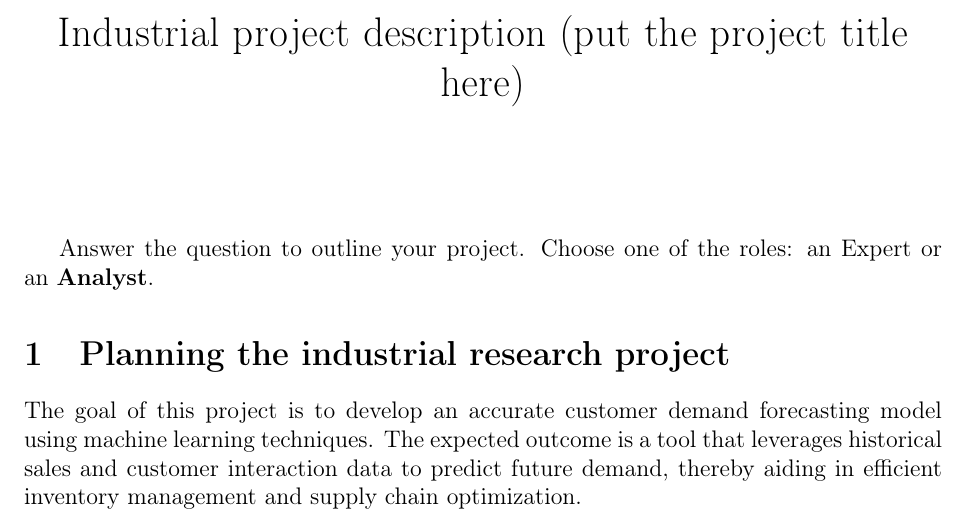
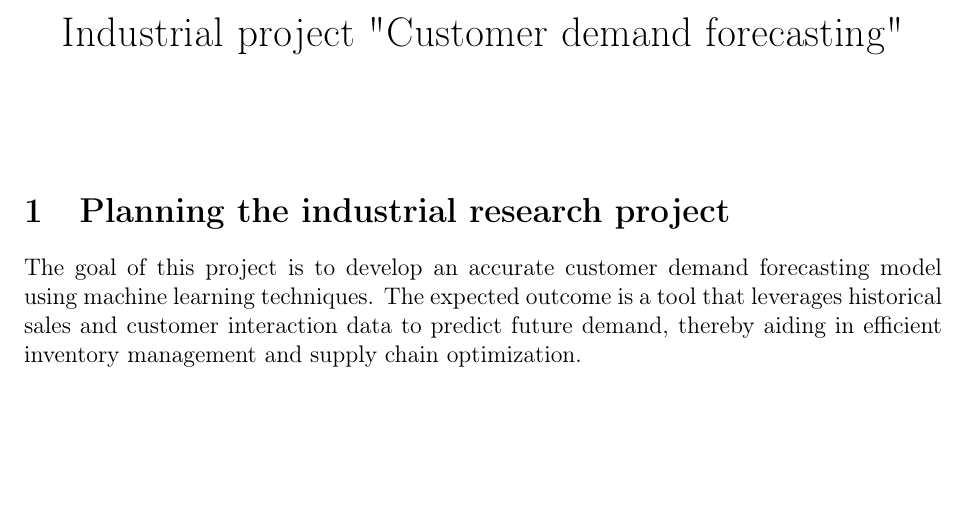
Before and after one commit to MarinaDistler/hw_researchCourse, a LaTeX document (Distler_step2.tex): part of page 1 of 2, cut at the place of the change, the shorter picture padded with empty space. Compiled offline with pdfLaTeX.

Commit message:
step2 updated

```diff
--- a/Distler_step2.tex
+++ b/Distler_step2.tex
@@ -3,14 +3,13 @@
 \usepackage[T1]{fontenc}
 \usepackage{amsmath,amsfonts,amssymb}
 \usepackage{graphicx}
-\usepackage{a4wide}\title{Industrial project description (put the project title here)}
+\usepackage{a4wide}\title{Industrial project "Customer demand forecasting"}
 %\author{not specified}
 \date{}
 \begin{document}
 \maketitle
 
 %\begin{abstract}
-Answer the question to outline your project. Choose one of the roles: an {Expert} or an~\textbf{Analyst}.
 %\end{abstract}
 % \paragraph{Keywords:} The Art On Scientific Research, Abstract Reconstruction, Please Put Yours
 
```
Also changed, not shown: Distler_step2.pdf.
